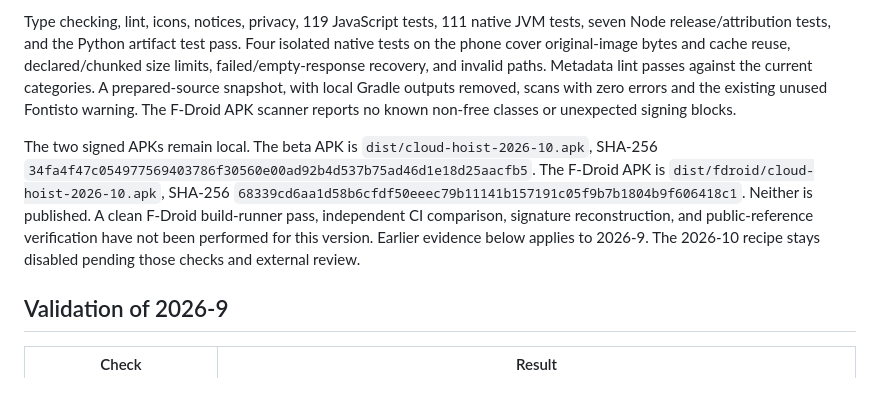
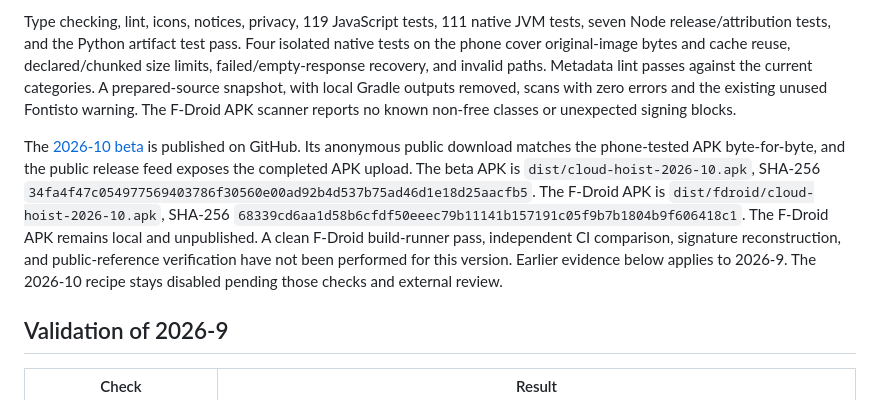
Before and after one commit to domi-ninja/cloud-hoist-webdav-auto-uploader, a Markdown page: docs/fdroid-readiness-report.md, the part around the change. Rendered like a GitHub page.

```diff
--- a/docs/fdroid-readiness-report.md
+++ b/docs/fdroid-readiness-report.md
@@ -20,7 +20,7 @@ Validation covers whole-card movement, short-swipe cancellation, repeated right-
 
 Type checking, lint, icons, notices, privacy, 119 JavaScript tests, 111 native JVM tests, seven Node release/attribution tests, and the Python artifact test pass. Four isolated native tests on the phone cover original-image bytes and cache reuse, declared/chunked size limits, failed/empty-response recovery, and invalid paths. Metadata lint passes against the current categories. A prepared-source snapshot, with local Gradle outputs removed, scans with zero errors and the existing unused Fontisto warning. The F-Droid APK scanner reports no known non-free classes or unexpected signing blocks.
 
-The two signed APKs remain local. The beta APK is `dist/cloud-hoist-2026-10.apk`, SHA-256 `34fa4f47c054977569403786f30560e00ad92b4d537b75ad46d1e18d25aacfb5`. The F-Droid APK is `dist/fdroid/cloud-hoist-2026-10.apk`, SHA-256 `68339cd6aa1d58b6cfdf50eeec79b11141b157191c05f9b7b1804b9f606418c1`. Neither is published. A clean F-Droid build-runner pass, independent CI comparison, signature reconstruction, and public-reference verification have not been performed for this version. Earlier evidence below applies to 2026-9. The 2026-10 recipe stays disabled pending those checks and external review.
+The [2026-10 beta](https://github.com/domi-ninja/cloud-hoist-webdav-auto-uploader/releases/tag/beta-2026-10) is published on GitHub. Its anonymous public download matches the phone-tested APK byte-for-byte, and the public release feed exposes the completed APK upload. The beta APK is `dist/cloud-hoist-2026-10.apk`, SHA-256 `34fa4f47c054977569403786f30560e00ad92b4d537b75ad46d1e18d25aacfb5`. The F-Droid APK is `dist/fdroid/cloud-hoist-2026-10.apk`, SHA-256 `68339cd6aa1d58b6cfdf50eeec79b11141b157191c05f9b7b1804b9f606418c1`. The F-Droid APK remains local and unpublished. A clean F-Droid build-runner pass, independent CI comparison, signature reconstruction, and public-reference verification have not been performed for this version. Earlier evidence below applies to 2026-9. The 2026-10 recipe stays disabled pending those checks and external review.
 
 ## Validation of 2026-9
 
```
Also changed, not shown: README.md (+1 -1 lines).
